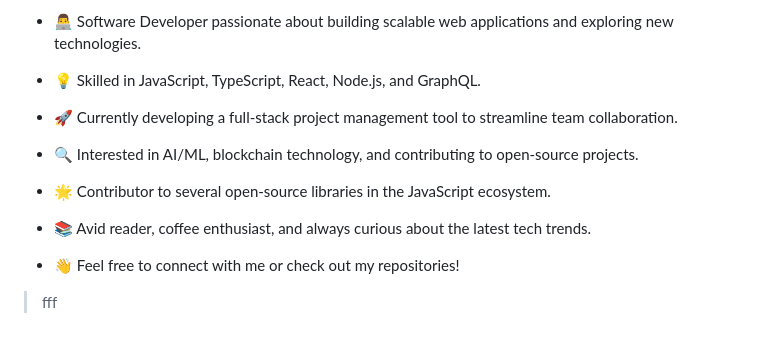
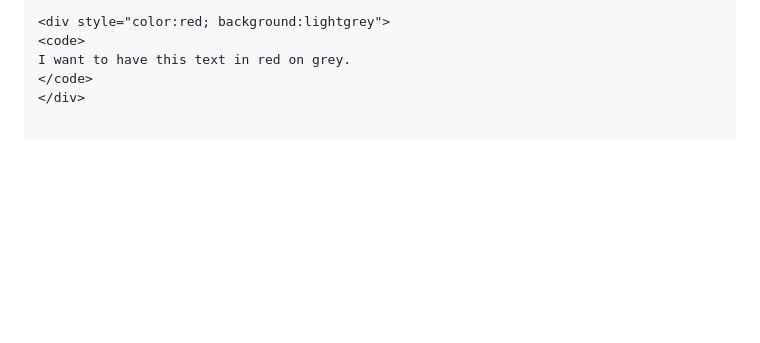
Before and after one commit to NilkanthGraphics/NilkanthGraphics, a Markdown page: README.md, the part around the change printed below. Rendered like a GitHub page; blank space fills up the shorter version.

````diff
--- a/README.md
+++ b/README.md
@@ -84,20 +70,6 @@ Some section a text.
-- 👨‍💻 Software Developer passionate about building scalable web applications and exploring new technologies.
-
-- 💡 Skilled in JavaScript, TypeScript, React, Node.js, and GraphQL.
-
-- 🚀 Currently developing a full-stack project management tool to streamline team collaboration.
-
-- 🔍 Interested in AI/ML, blockchain technology, and contributing to open-source projects.
-
-- 🌟 Contributor to several open-source libraries in the JavaScript ecosystem.
-
-- 📚 Avid reader, coffee enthusiast, and always curious about the latest tech trends.
-
-- 👋 Feel free to connect with me or check out my repositories!
-
-> fff
-
-<!---
-NilkanthGraphics/NilkanthGraphics is a ✨ special ✨ repository because its `README.md` (this file) appears on your GitHub profile.
-You can click the Preview link to take a look at your changes.
---->
+```html
+<div style="color:red; background:lightgrey">
+<code>
+I want to have this text in red on grey.
+</code>
+</div>
````
Also changed, not shown: other parts of README.md (+55 -69 lines).
